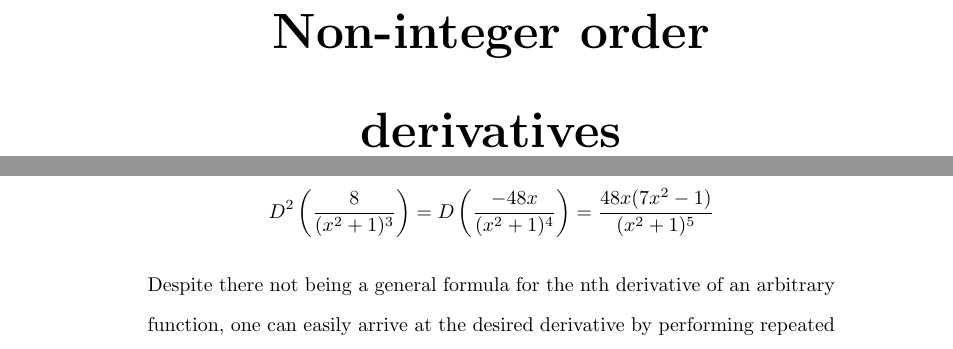
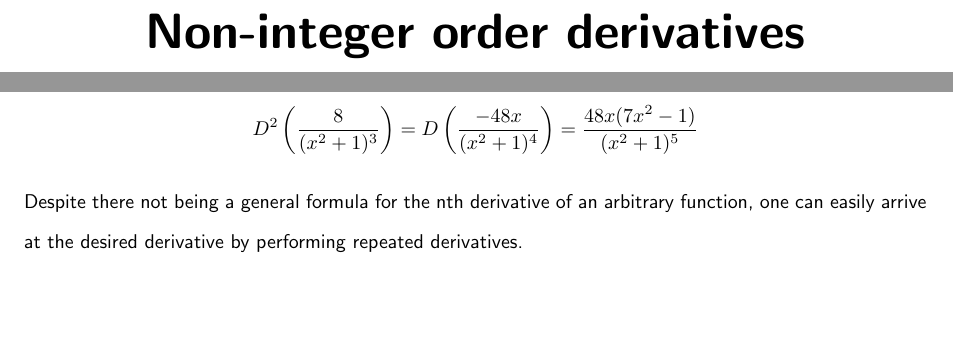
Before and after one commit to gooseboi/math-internal-assessment, a LaTeX document (internal.tex): two parts of pages 1 and 5 of 7 before the commit and two parts of pages 1 and 5 of 6 after it, joined at a grey line, cut so that both start at the same text, the shorter picture padded with empty space. Compiled offline with pdfLaTeX.

Commit message:
fix margins and font (I think)

```diff
--- a/internal.tex
+++ b/internal.tex
@@ -1,5 +1,6 @@
 \documentclass{article}
 
+\usepackage[a4paper,left=1in,right=1in]{geometry}
 \usepackage{titling}
 \usepackage{amsfonts}
 \usepackage{amsmath}
@@ -17,8 +18,10 @@
 \setlength{\parindent}{0pt}
 %\setlength{\parskip}{20pt}
 \doublespacing
+\renewcommand{\familydefault}{\sfdefault}
 
 \def\squad{\hskip2\fontdimen3\font}
+
 \DeclareMathOperator{\di}{\,d\!}
 \newcommand*\Eval[3]{\left[#1\right]_{#2}^{#3}}
 
```
